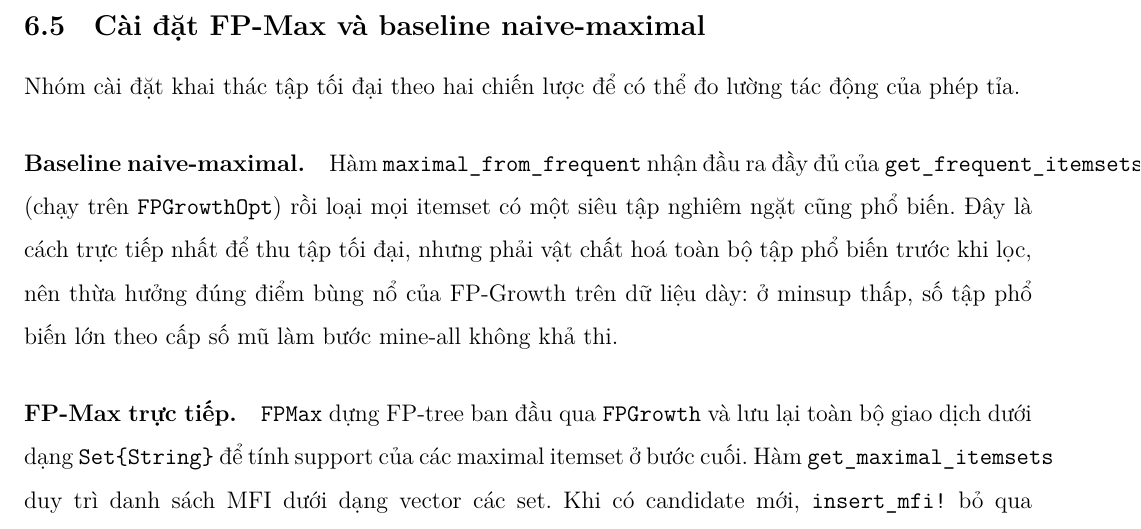
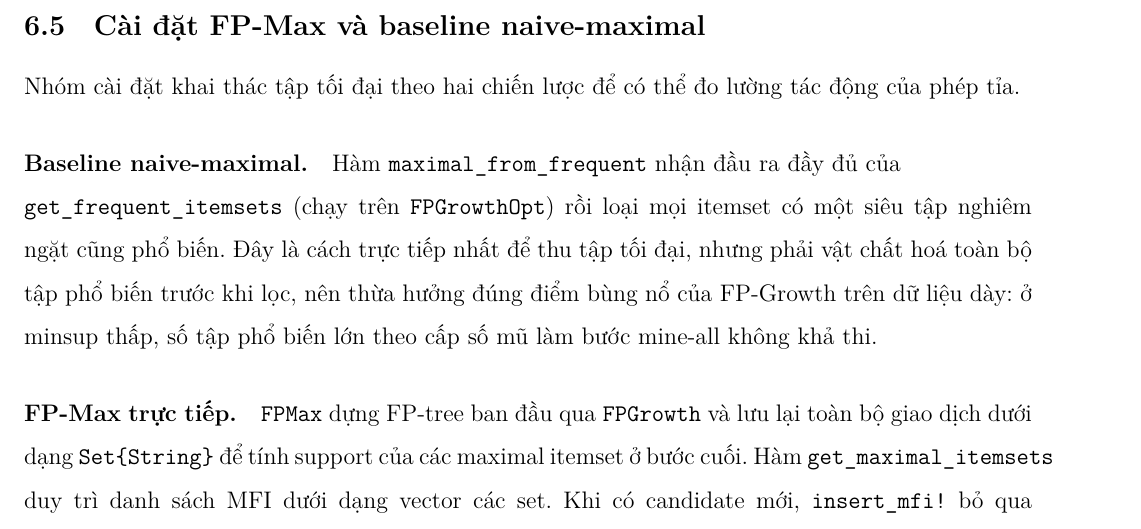
Before and after one commit to p1neapplechoco/dma-lab2, a LaTeX document (report/main.tex, which reads report/content/03_code.tex): part of page 22 of 44, cut so that both start at the same text. Compiled offline with XeLaTeX.

Commit message:
Update 03_code.tex

```diff
--- a/report/content/03_code.tex
+++ b/report/content/03_code.tex
@@ -98,7 +98,7 @@ Tính ổn định kiểu của bộ máy FP-tree này được cả hai chiến
 
 Nhóm cài đặt khai thác tập tối đại theo hai chiến lược để có thể đo lường tác động của phép tỉa.
 
-\paragraph{Baseline naive-maximal.} Hàm \texttt{maximal\_from\_frequent} nhận đầu ra đầy đủ của \texttt{get\_frequent\_itemsets} (chạy trên \texttt{FPGrowthOpt}) rồi loại mọi itemset có một siêu tập nghiêm ngặt cũng phổ biến. Đây là cách trực tiếp nhất để thu tập tối đại, nhưng phải vật chất hoá toàn bộ tập phổ biến trước khi lọc, nên thừa hưởng đúng điểm bùng nổ của FP-Growth trên dữ liệu dày: ở minsup thấp, số tập phổ biến lớn theo cấp số mũ làm bước mine-all không khả thi.
+\paragraph{Baseline naive-maximal.} Hàm \texttt{maximal\_from\_frequent} nhận đầu ra đầy đủ của \\\texttt{get\_frequent\_itemsets} (chạy trên \texttt{FPGrowthOpt}) rồi loại mọi itemset có một siêu tập nghiêm ngặt cũng phổ biến. Đây là cách trực tiếp nhất để thu tập tối đại, nhưng phải vật chất hoá toàn bộ tập phổ biến trước khi lọc, nên thừa hưởng đúng điểm bùng nổ của FP-Growth trên dữ liệu dày: ở minsup thấp, số tập phổ biến lớn theo cấp số mũ làm bước mine-all không khả thi.
 
 \paragraph{FP-Max trực tiếp.} \texttt{FPMax} dựng FP-tree ban đầu qua \texttt{FPGrowth} và lưu lại toàn bộ giao dịch dưới dạng \texttt{Set\{String\}} để tính support của các maximal itemset ở bước cuối. Hàm \texttt{get\_maximal\_itemsets} duy trì danh sách MFI dưới dạng vector các set. Khi có candidate mới, \texttt{insert\_mfi!} bỏ qua candidate nếu nó là tập con của một MFI sẵn có; ngược lại, hàm xoá các MFI cũ là tập con nghiêm ngặt của candidate rồi thêm candidate mới, giữ bất biến không có hai MFI nào lồng nhau. Trong đệ quy, nếu cây là single-path thì hợp head hiện tại với toàn bộ item trên đường đi thành một candidate duy nhất. Nếu cây nhiều nhánh, thuật toán xét item trong header theo support tăng dần, dựng conditional pattern base, tìm tail còn phổ biến, và dùng phép kiểm tra $head \cup tail$ để tỉa: nếu $head\cup tail$ đã nằm trong một MFI thì cắt cả nhánh, không dựng conditional FP-tree. Nhờ đó FP-Max chạy được trong những cấu hình mà baseline naive-maximal bị bỏ qua vì bùng nổ bộ nhớ.
 
```
